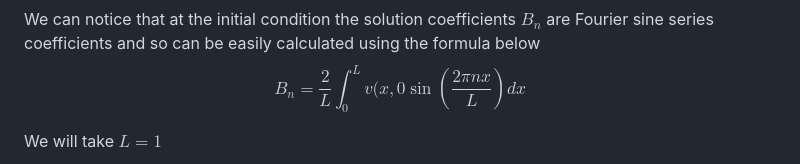
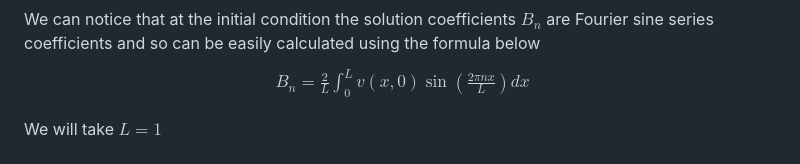
Before and after one commit to ArnasVaic/Kursinis, a Markdown page: practise/p1.md, the part around the change. GitHub-like rendering.

Commit message:
add missing brace

```diff
--- a/practise/p1.md
+++ b/practise/p1.md
@@ -237,7 +237,11 @@ v(x,0)=\sum_{n=1}^{\infty}B_n\sin(\pi n x)=(T_1-T_2)x-T_1
 $$
 
 We can notice that at the initial condition the solution coefficients $B_n$ are Fourier sine series coefficients and so can be easily calculated using the formula below
-$$B_n=\frac{2}{L}\int_{0}^{L}v(x,0\sin\left(\frac{2\pi nx}{L}\right)dx$$
+$$
+\begin{align}
+B_n=\frac{2}{L}\int_{0}^{L}v(x,0)\sin\left(\frac{2\pi nx}{L}\right)dx
+\end{align}
+$$
 
 We will take $L=1$
 
```
